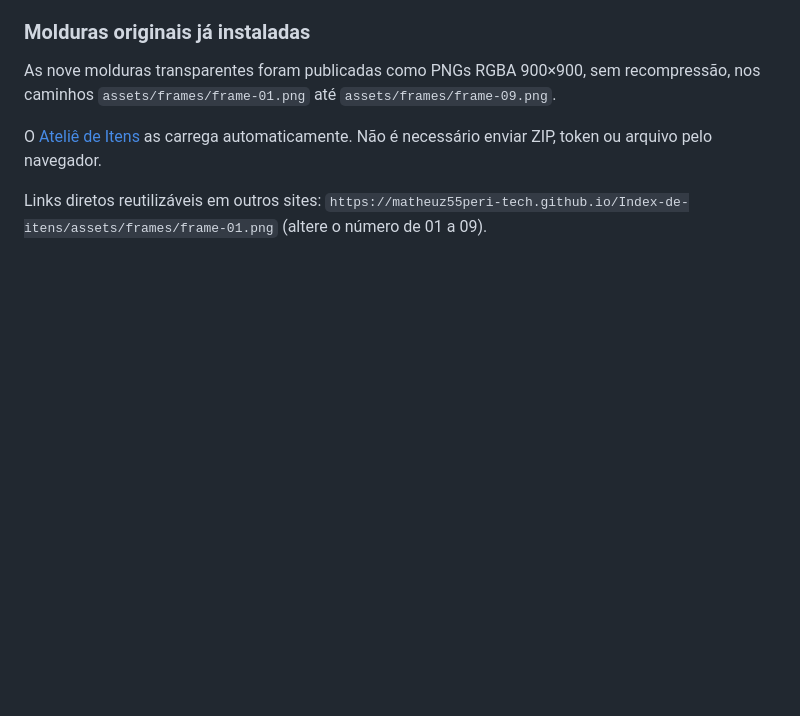
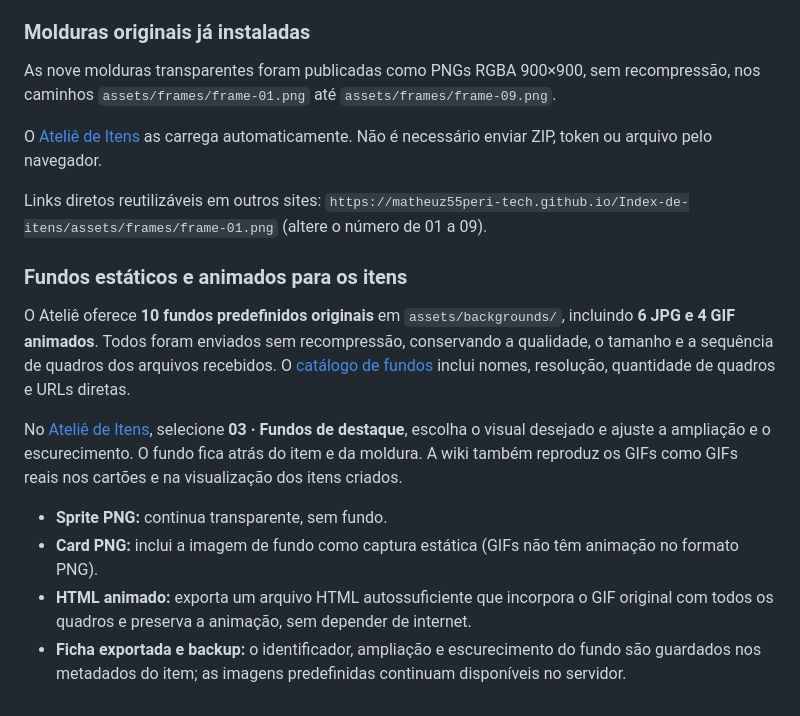
Before and after one commit to matheuz55peri-tech/Index-de-itens, a Markdown page: README.md, the part around the change. Drawn GitHub-style; blank space fills up the shorter version.

Commit message:
docs: ten original backgrounds, lossless GIF playback and self-contained animated exports

```diff
--- a/README.md
+++ b/README.md
@@ -53,3 +53,15 @@ As nove molduras transparentes foram publicadas como PNGs RGBA 900×900, sem rec
 O [Ateliê de Itens](https://matheuz55peri-tech.github.io/Index-de-itens/studio.html) as carrega automaticamente. Não é necessário enviar ZIP, token ou arquivo pelo navegador.
 
 Links diretos reutilizáveis em outros sites: `https://matheuz55peri-tech.github.io/Index-de-itens/assets/frames/frame-01.png` (altere o número de 01 a 09).
+
+
+### Fundos estáticos e animados para os itens
+
+O Ateliê oferece **10 fundos predefinidos originais** em `assets/backgrounds/`, incluindo **6 JPG e 4 GIF animados**. Todos foram enviados sem recompressão, conservando a qualidade, o tamanho e a sequência de quadros dos arquivos recebidos. O [catálogo de fundos](assets/backgrounds/manifest.json) inclui nomes, resolução, quantidade de quadros e URLs diretas.
+
+No [Ateliê de Itens](https://matheuz55peri-tech.github.io/Index-de-itens/studio.html), selecione **03 · Fundos de destaque**, escolha o visual desejado e ajuste a ampliação e o escurecimento. O fundo fica atrás do item e da moldura. A wiki também reproduz os GIFs como GIFs reais nos cartões e na visualização dos itens criados.
+
+- **Sprite PNG:** continua transparente, sem fundo.
+- **Card PNG:** inclui a imagem de fundo como captura estática (GIFs não têm animação no formato PNG).
+- **HTML animado:** exporta um arquivo HTML autossuficiente que incorpora o GIF original com todos os quadros e preserva a animação, sem depender de internet.
+- **Ficha exportada e backup:** o identificador, ampliação e escurecimento do fundo são guardados nos metadados do item; as imagens predefinidas continuam disponíveis no servidor.
```
